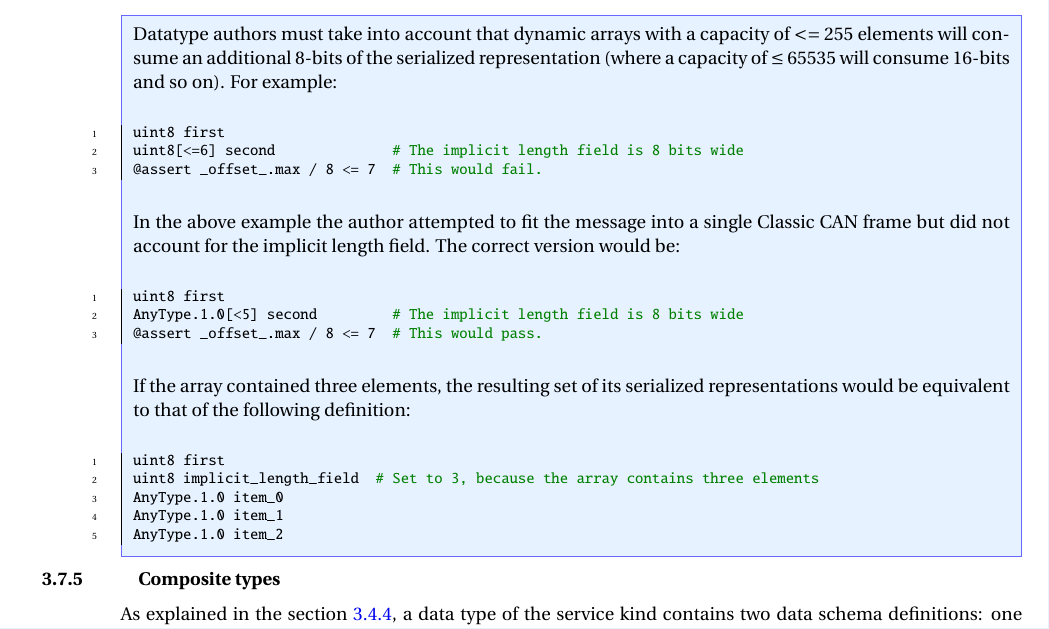
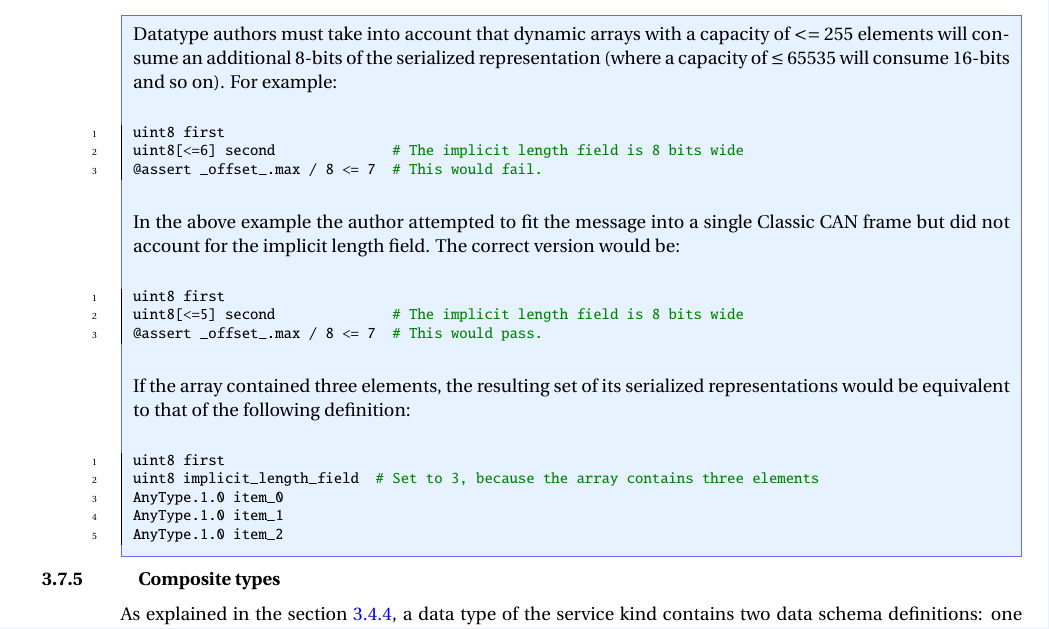
Before and after one commit to OpenCyphal/specification, a LaTeX thesis (specification/UAVCAN_Specification.tex, which reads specification/dsdl/serialization.tex): part of page 33 of 74, cut so that both start at the same text. Compiled offline with pdfLaTeX; a LaTeX package or settings file that is missing is left out.

Commit message:
Update specification/dsdl/serialization.tex
Co-Authored-By: Pavel Kirienko <pavel.kirienko@gmail.com>

```diff
--- a/specification/dsdl/serialization.tex
+++ b/specification/dsdl/serialization.tex
@@ -380,7 +380,7 @@ a fixed-length array of $n$ elements.
 
     \begin{minted}{python}
         uint8 first
-        AnyType.1.0[<5] second         # The implicit length field is 8 bits wide
+        uint8[<=5] second              # The implicit length field is 8 bits wide
         @assert _offset_.max / 8 <= 7  # This would pass.
     \end{minted}
 
```
